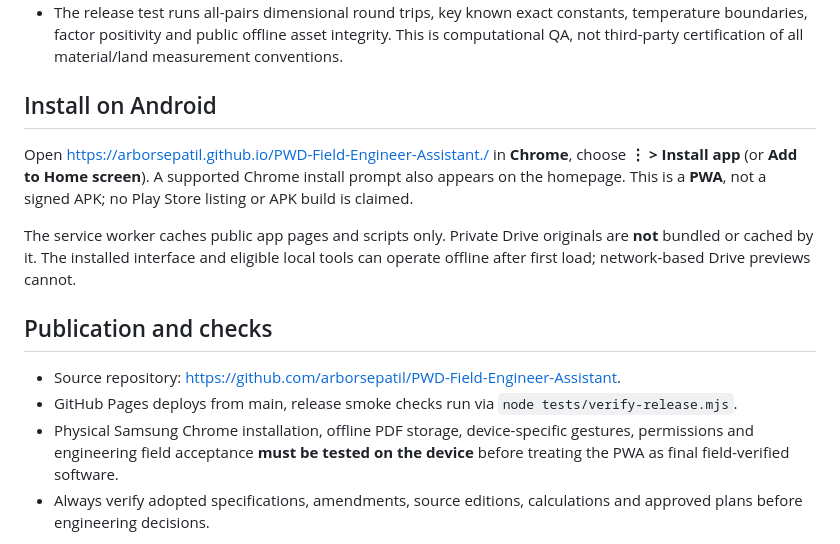
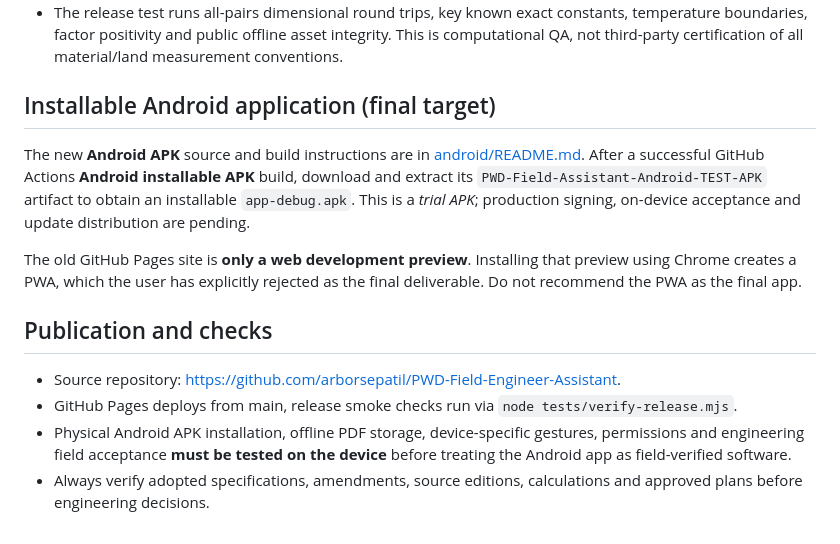
Before and after one commit to arborsepatil/PWD-Field-Engineer-Assistant., a Markdown page: README.md, the part around the change. Drawn GitHub-style.

Commit message:
Replace obsolete Chrome PWA install instructions with actual Android APK testing and artifact process

```diff
--- a/README.md
+++ b/README.md
@@ -80,15 +80,16 @@ The Library contains 73 catalogued **Drive links and titles**, not book PDFs. Or
 - Pressure/head conventions use standard gravity and assumed water density. Temperature below absolute zero is rejected. Numeric precision is displayed in engineering-friendly scientific notation for tiny results.
 - The release test runs all-pairs dimensional round trips, key known exact constants, temperature boundaries, factor positivity and public offline asset integrity. This is computational QA, not third-party certification of all material/land measurement conventions.
 
-## Install on Android
-Open https://arborsepatil.github.io/PWD-Field-Engineer-Assistant./ in **Chrome**, choose **⋮ > Install app** (or **Add to Home screen**). A supported Chrome install prompt also appears on the homepage. This is a **PWA**, not a signed APK; no Play Store listing or APK build is claimed.
+## Installable Android application (final target)
 
-The service worker caches public app pages and scripts only. Private Drive originals are **not** bundled or cached by it. The installed interface and eligible local tools can operate offline after first load; network-based Drive previews cannot.
+The new **Android APK** source and build instructions are in [android/README.md](android/README.md). After a successful GitHub Actions **Android installable APK** build, download and extract its `PWD-Field-Assistant-Android-TEST-APK` artifact to obtain an installable `app-debug.apk`. This is a *trial APK*; production signing, on-device acceptance and update distribution are pending.
+
+The old GitHub Pages site is **only a web development preview**. Installing that preview using Chrome creates a PWA, which the user has explicitly rejected as the final deliverable. Do not recommend the PWA as the final app.
 
 ## Publication and checks
 - Source repository: https://github.com/arborsepatil/PWD-Field-Engineer-Assistant.
 - GitHub Pages deploys from main, release smoke checks run via `node tests/verify-release.mjs`.
-- Physical Samsung Chrome installation, offline PDF storage, device-specific gestures, permissions and engineering field acceptance **must be tested on the device** before treating the PWA as final field-verified software.
+- Physical Android APK installation, offline PDF storage, device-specific gestures, permissions and engineering field acceptance **must be tested on the device** before treating the Android app as field-verified software.
 - Always verify adopted specifications, amendments, source editions, calculations and approved plans before engineering decisions.
 
 **Source boundary:** public code does not include copyrighted PWD source PDF bytes or original DWGs. A Drive link may be accessible only to the signed-in owner.
```
